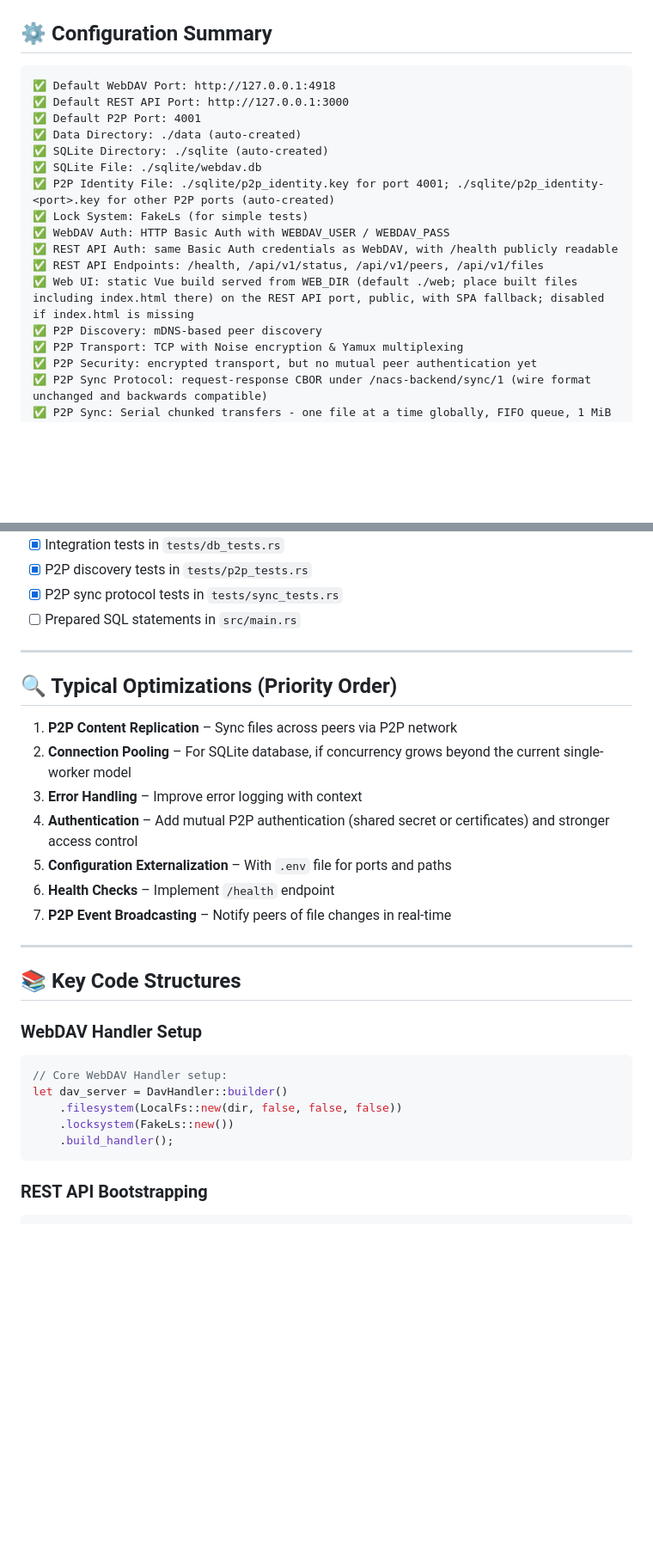
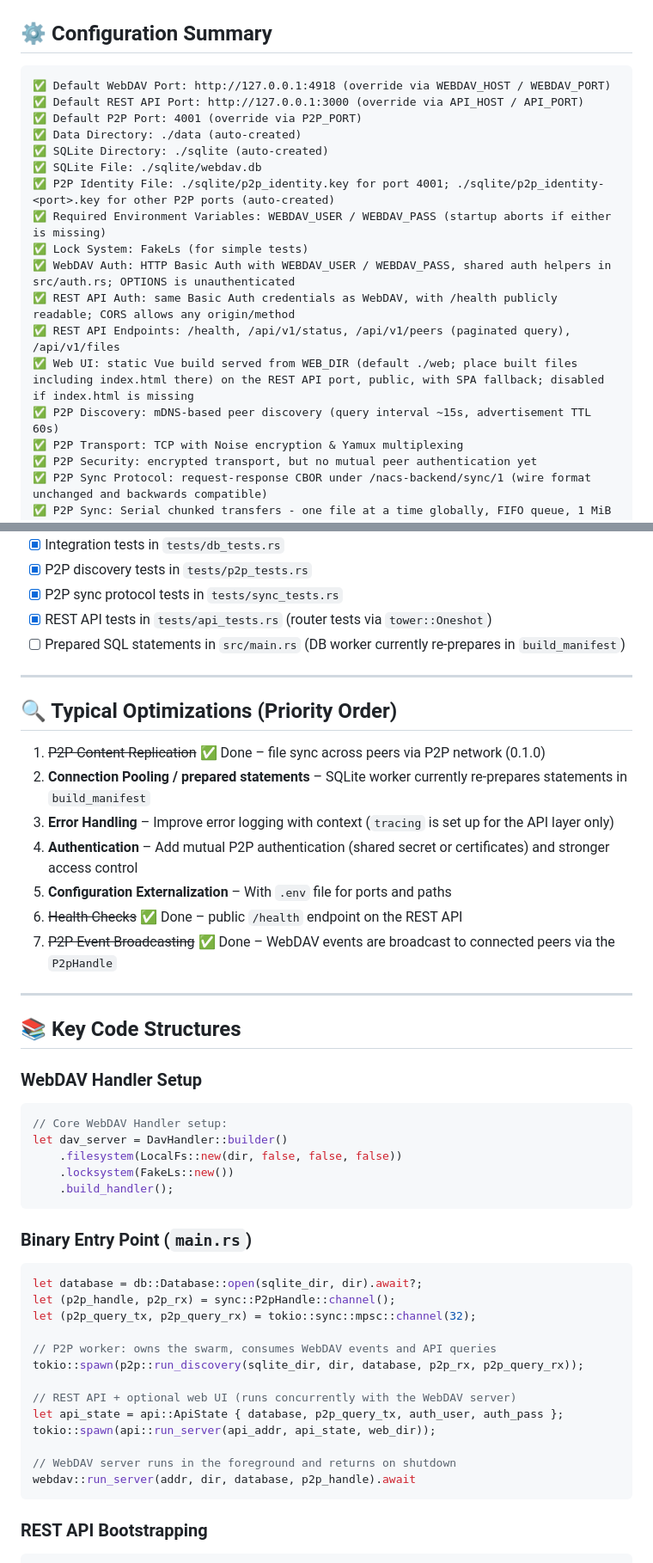
Before and after one commit to LanGreyfox/nacs-backend, a Markdown page: AGENTS.md, 2 parts joined by grey strips. Shown at 86% size. Rendered like a GitHub page; blank space fills up the shorter version.

````diff
--- a/AGENTS.md
+++ b/AGENTS.md
@@ -49,19 +62,20 @@
 
 ## ⚙️ Configuration Summary
 ```
-✅ Default WebDAV Port: http://127.0.0.1:4918
-✅ Default REST API Port: http://127.0.0.1:3000
-✅ Default P2P Port: 4001
+✅ Default WebDAV Port: http://127.0.0.1:4918 (override via WEBDAV_HOST / WEBDAV_PORT)
+✅ Default REST API Port: http://127.0.0.1:3000 (override via API_HOST / API_PORT)
+✅ Default P2P Port: 4001 (override via P2P_PORT)
 ✅ Data Directory: ./data (auto-created)
 ✅ SQLite Directory: ./sqlite (auto-created)
 ✅ SQLite File: ./sqlite/webdav.db
 ✅ P2P Identity File: ./sqlite/p2p_identity.key for port 4001; ./sqlite/p2p_identity-<port>.key for other P2P ports (auto-created)
+✅ Required Environment Variables: WEBDAV_USER / WEBDAV_PASS (startup aborts if either is missing)
 ✅ Lock System: FakeLs (for simple tests)
-✅ WebDAV Auth: HTTP Basic Auth with WEBDAV_USER / WEBDAV_PASS
-✅ REST API Auth: same Basic Auth credentials as WebDAV, with /health publicly readable
-✅ REST API Endpoints: /health, /api/v1/status, /api/v1/peers, /api/v1/files
+✅ WebDAV Auth: HTTP Basic Auth with WEBDAV_USER / WEBDAV_PASS, shared auth helpers in src/auth.rs; OPTIONS is unauthenticated
+✅ REST API Auth: same Basic Auth credentials as WebDAV, with /health publicly readable; CORS allows any origin/method
+✅ REST API Endpoints: /health, /api/v1/status, /api/v1/peers (paginated query), /api/v1/files
 ✅ Web UI: static Vue build served from WEB_DIR (default ./web; place built files including index.html there) on the REST API port, public, with SPA fallback; disabled if index.html is missing
-✅ P2P Discovery: mDNS-based peer discovery
+✅ P2P Discovery: mDNS-based peer discovery (query interval ~15s, advertisement TTL 60s)
 ✅ P2P Transport: TCP with Noise encryption & Yamux multiplexing
 ✅ P2P Security: encrypted transport, but no mutual peer authentication yet
 ✅ P2P Sync Protocol: request-response CBOR under /nacs-backend/sync/1 (wire format unchanged and backwards compatible)
@@ -94,18 +108,19 @@
 - [x] Integration tests in `tests/db_tests.rs`
 - [x] P2P discovery tests in `tests/p2p_tests.rs`
 - [x] P2P sync protocol tests in `tests/sync_tests.rs`
-- [ ] Prepared SQL statements in `src/main.rs`
+- [x] REST API tests in `tests/api_tests.rs` (router tests via `tower::Oneshot`)
+- [ ] Prepared SQL statements in `src/main.rs` (DB worker currently re-prepares in `build_manifest`)
 
 ---
 
 ## 🔍 Typical Optimizations (Priority Order)
-1. **P2P Content Replication** – Sync files across peers via P2P network
-2. **Connection Pooling** – For SQLite database, if concurrency grows beyond the current single-worker model
-3. **Error Handling** – Improve error logging with context
+1. ~~P2P Content Replication~~ ✅ Done – file sync across peers via P2P network (0.1.0)
+2. **Connection Pooling / prepared statements** – SQLite worker currently re-prepares statements in `build_manifest`
+3. **Error Handling** – Improve error logging with context (`tracing` is set up for the API layer only)
 4. **Authentication** – Add mutual P2P authentication (shared secret or certificates) and stronger access control
 5. **Configuration Externalization** – With `.env` file for ports and paths
-6. **Health Checks** – Implement `/health` endpoint
-7. **P2P Event Broadcasting** – Notify peers of file changes in real-time
+6. ~~Health Checks~~ ✅ Done – public `/health` endpoint on the REST API
+7. ~~P2P Event Broadcasting~~ ✅ Done – WebDAV events are broadcast to connected peers via the `P2pHandle`
 
 ---
 
@@ -118,6 +133,23 @@ let dav_server = DavHandler::builder()
     .filesystem(LocalFs::new(dir, false, false, false))
     .locksystem(FakeLs::new())
     .build_handler();
+```
+
+### Binary Entry Point (`main.rs`)
+```rust
+let database = db::Database::open(sqlite_dir, dir).await?;
+let (p2p_handle, p2p_rx) = sync::P2pHandle::channel();
+let (p2p_query_tx, p2p_query_rx) = tokio::sync::mpsc::channel(32);
+
+// P2P worker: owns the swarm, consumes WebDAV events and API queries
+tokio::spawn(p2p::run_discovery(sqlite_dir, dir, database, p2p_rx, p2p_query_rx));
+
+// REST API + optional web UI (runs concurrently with the WebDAV server)
+let api_state = api::ApiState { database, p2p_query_tx, auth_user, auth_pass };
+tokio::spawn(api::run_server(api_addr, api_state, web_dir));
+
+// WebDAV server runs in the foreground and returns on shutdown
+webdav::run_server(addr, dir, database, p2p_handle).await
 ```
 
 ### REST API Bootstrapping
````
Also changed, not shown: other parts of AGENTS.md (+46 -15 lines).
